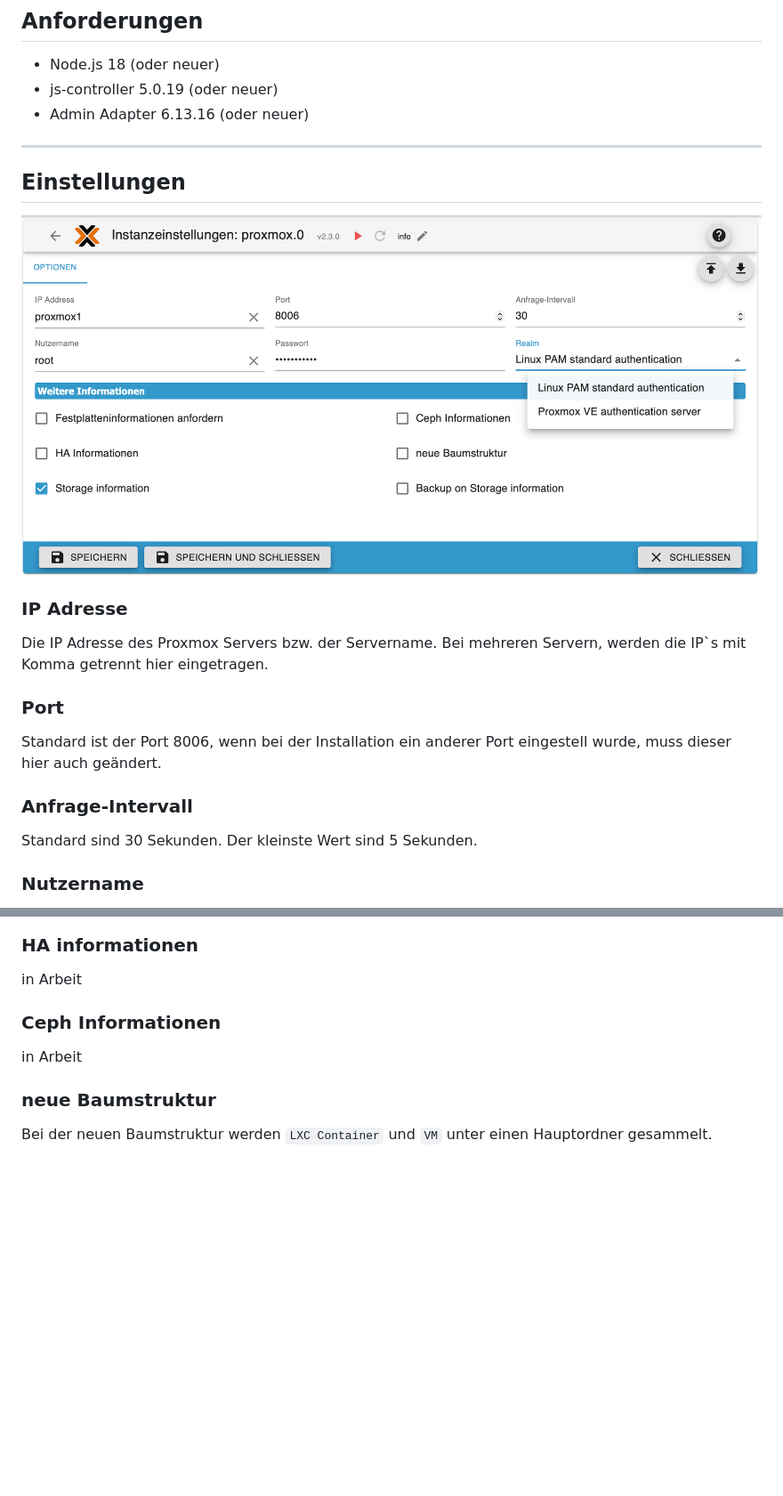
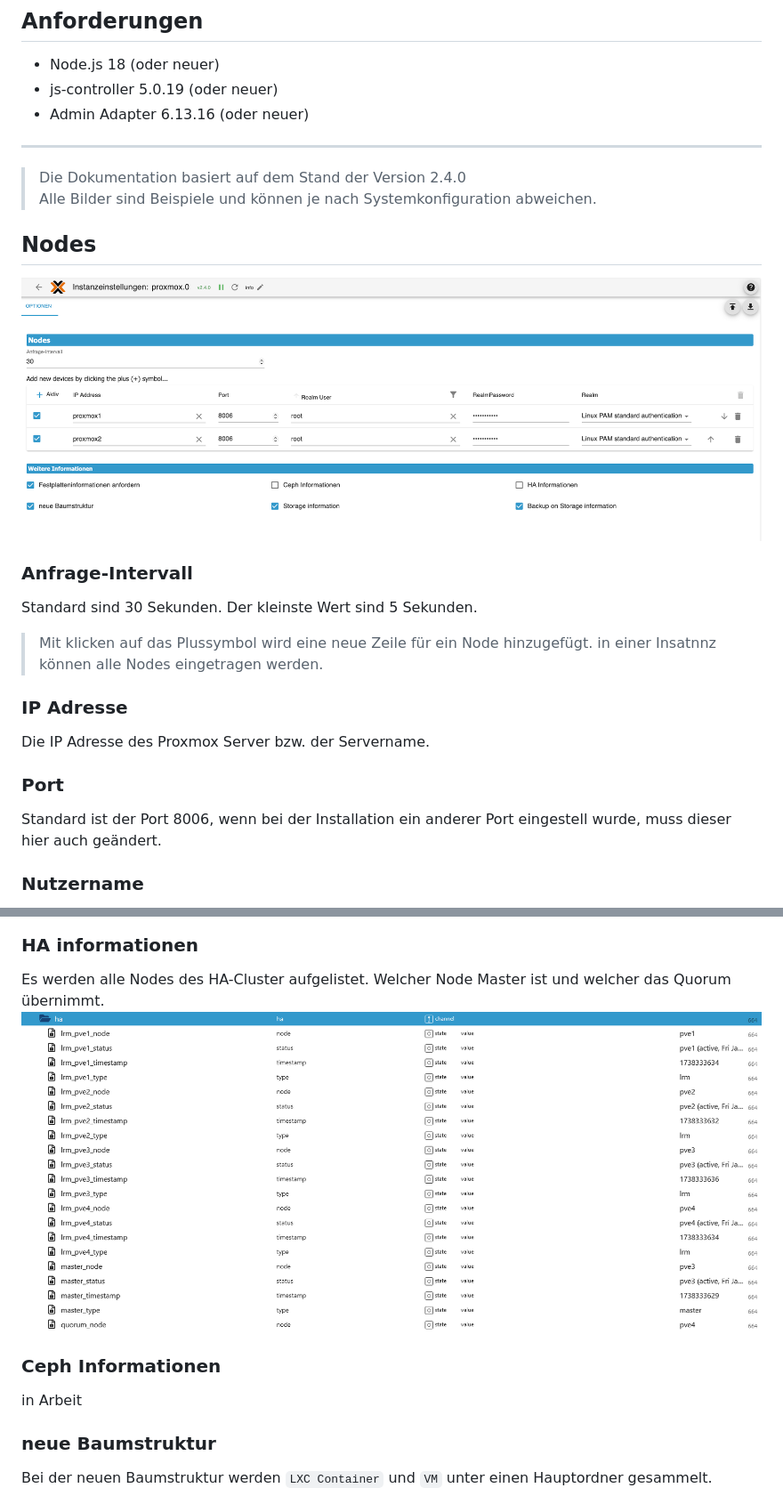
Before and after one commit to iobroker-community-adapters/ioBroker.proxmox, a Markdown page: docs/de/README.md, 2 parts joined by grey strips. Shown: that part at 89% size. Drawn GitHub-style; pictures changed too: docs/pictures/HA_structure.png (added), docs/pictures/option.png (deleted), docs/pictures/optionen.png (added); blank space fills up the shorter version.

Commit message:
Doku an Version 2.4.0 angepasst

```diff
--- a/docs/de/README.md
+++ b/docs/de/README.md
@@ -8,17 +8,23 @@
 - Admin Adapter 6.13.16 (oder neuer)
 
 ***
-## Einstellungen
-![Option](../pictures/option.png)
+>Die Dokumentation basiert auf dem Stand der Version 2.4.0
+Alle Bilder sind Beispiele und können je nach Systemkonfiguration abweichen.
+
+## Nodes
+
+![Option](../pictures/optionen.png)
+
+### Anfrage-Intervall
+Standard sind 30 Sekunden. Der kleinste Wert sind 5 Sekunden.
+
+> Mit klicken auf das Plussymbol wird eine neue Zeile für ein Node hinzugefügt. in einer Insatnnz können alle Nodes eingetragen werden.
 
 ### IP Adresse
-Die IP Adresse des Proxmox Servers bzw. der Servername. Bei mehreren Servern, werden die IP`s mit Komma getrennt hier eingetragen.
+Die IP Adresse des Proxmox Server bzw. der Servername.
 
 ### Port
 Standard ist der Port 8006, wenn bei der Installation ein anderer Port eingestell wurde, muss dieser hier auch geändert.
-
-### Anfrage-Intervall
-Standard sind 30 Sekunden. Der kleinste Wert sind 5 Sekunden.
 
 ### Nutzername
 Bei der Installation wird root als Standard eingestellt. Wenn ein neuer User für den Abruf der Daten in Proxmox erstellt wird, kommt hier sein Loginname rein.
@@ -36,7 +45,8 @@ Bei der Auswahl werden in den Objekten diese Datenpunkte angelegt, diese können
 ![disk info](../pictures/disk_info.png)
 
 ### HA informationen
-in Arbeit
+Es werden alle Nodes des HA-Cluster aufgelistet. Welcher Node Master ist und welcher das Quorum übernimmt.
+![HA Strucktur](../pictures/HA_structure.png)
 
 ### Ceph Informationen
 in Arbeit
```
Also changed, not shown: other parts of docs/de/README.md (+3 -0 lines).
